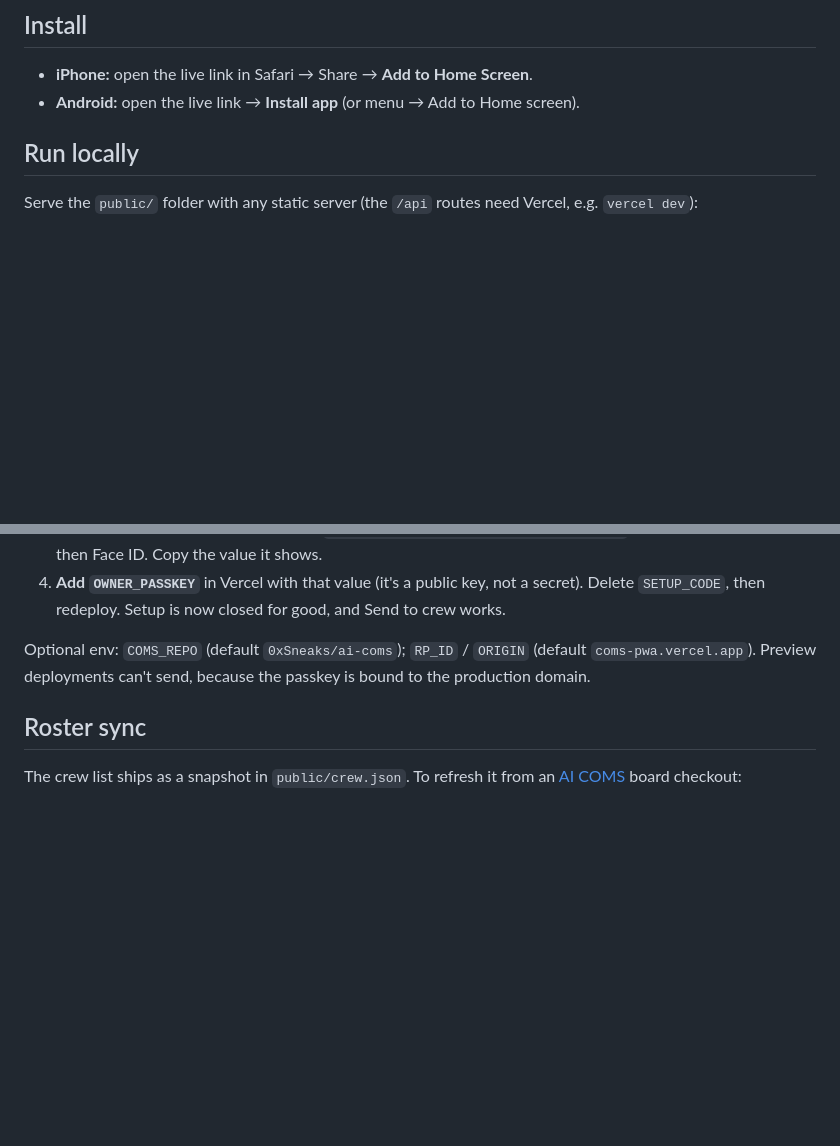
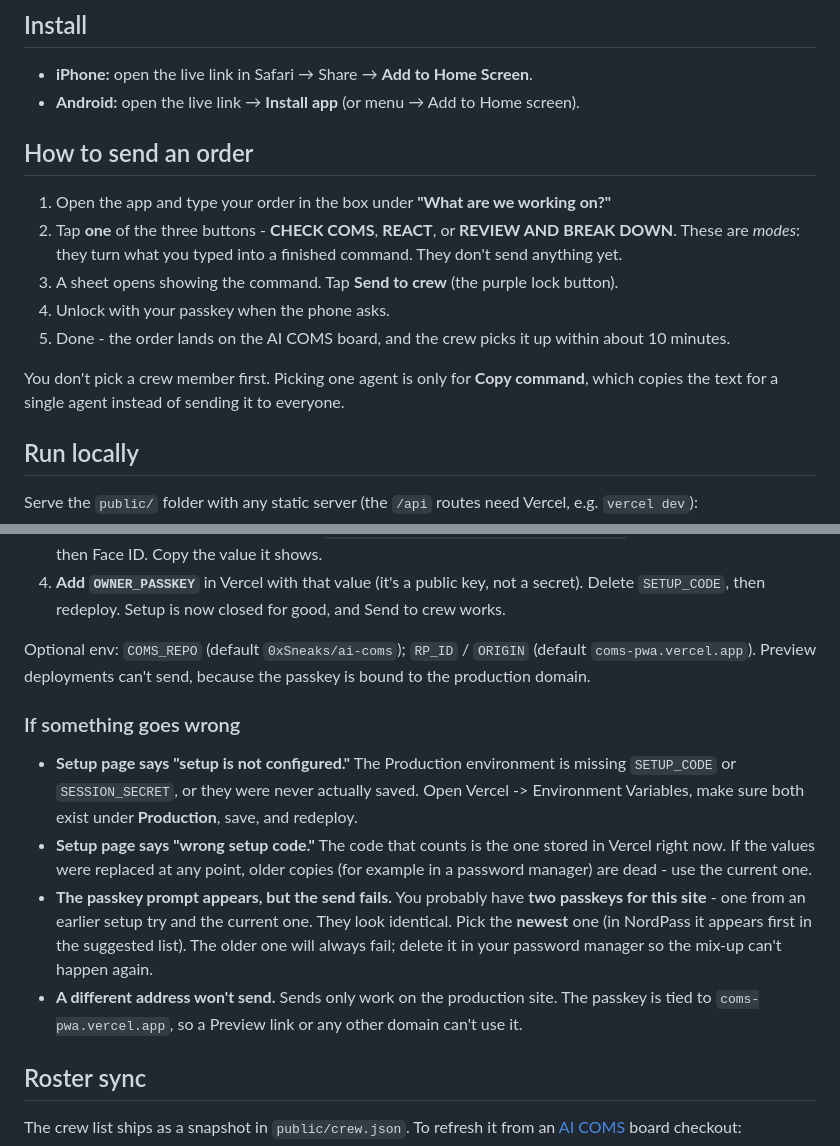
Before and after one commit to 0xSneaks/coms-pwa, a Markdown page: README.md, 2 parts joined by grey strips. Rendered like a GitHub page; blank space fills up the shorter version.

Commit message:
docs: plain-language send how-to + troubleshooting (from the live setup)

```diff
--- a/README.md
+++ b/README.md
@@ -16,6 +16,16 @@ Nine animated crew bots — the AI COMS roster — sit in one room, viewed from
 
 - **iPhone:** open the live link in Safari → Share → **Add to Home Screen**.
 - **Android:** open the live link → **Install app** (or menu → Add to Home screen).
+
+## How to send an order
+
+1. Open the app and type your order in the box under **"What are we working on?"**
+2. Tap **one** of the three buttons - **CHECK COMS**, **REACT**, or **REVIEW AND BREAK DOWN**. These are *modes*: they turn what you typed into a finished command. They don't send anything yet.
+3. A sheet opens showing the command. Tap **Send to crew** (the purple lock button).
+4. Unlock with your passkey when the phone asks.
+5. Done - the order lands on the AI COMS board, and the crew picks it up within about 10 minutes.
+
+You don't pick a crew member first. Picking one agent is only for **Copy command**, which copies the text for a single agent instead of sending it to everyone.
 
 ## Run locally
 
@@ -72,6 +82,14 @@ No analytics, no third-party requests, no accounts. **Copy** keeps everything in
 
 Optional env: `COMS_REPO` (default `0xSneaks/ai-coms`); `RP_ID` / `ORIGIN` (default `coms-pwa.vercel.app`). Preview deployments can't send, because the passkey is bound to the production domain.
 
+
+### If something goes wrong
+
+- **Setup page says "setup is not configured."** The Production environment is missing `SETUP_CODE` or `SESSION_SECRET`, or they were never actually saved. Open Vercel -> Environment Variables, make sure both exist under **Production**, save, and redeploy.
+- **Setup page says "wrong setup code."** The code that counts is the one stored in Vercel right now. If the values were replaced at any point, older copies (for example in a password manager) are dead - use the current one.
+- **The passkey prompt appears, but the send fails.** You probably have **two passkeys for this site** - one from an earlier setup try and the current one. They look identical. Pick the **newest** one (in NordPass it appears first in the suggested list). The older one will always fail; delete it in your password manager so the mix-up can't happen again.
+- **A different address won't send.** Sends only work on the production site. The passkey is tied to `coms-pwa.vercel.app`, so a Preview link or any other domain can't use it.
+
 ## Roster sync
 
 The crew list ships as a snapshot in `public/crew.json`. To refresh it from an [AI COMS](https://github.com/0xSneaks/ai-coms) board checkout:
```
